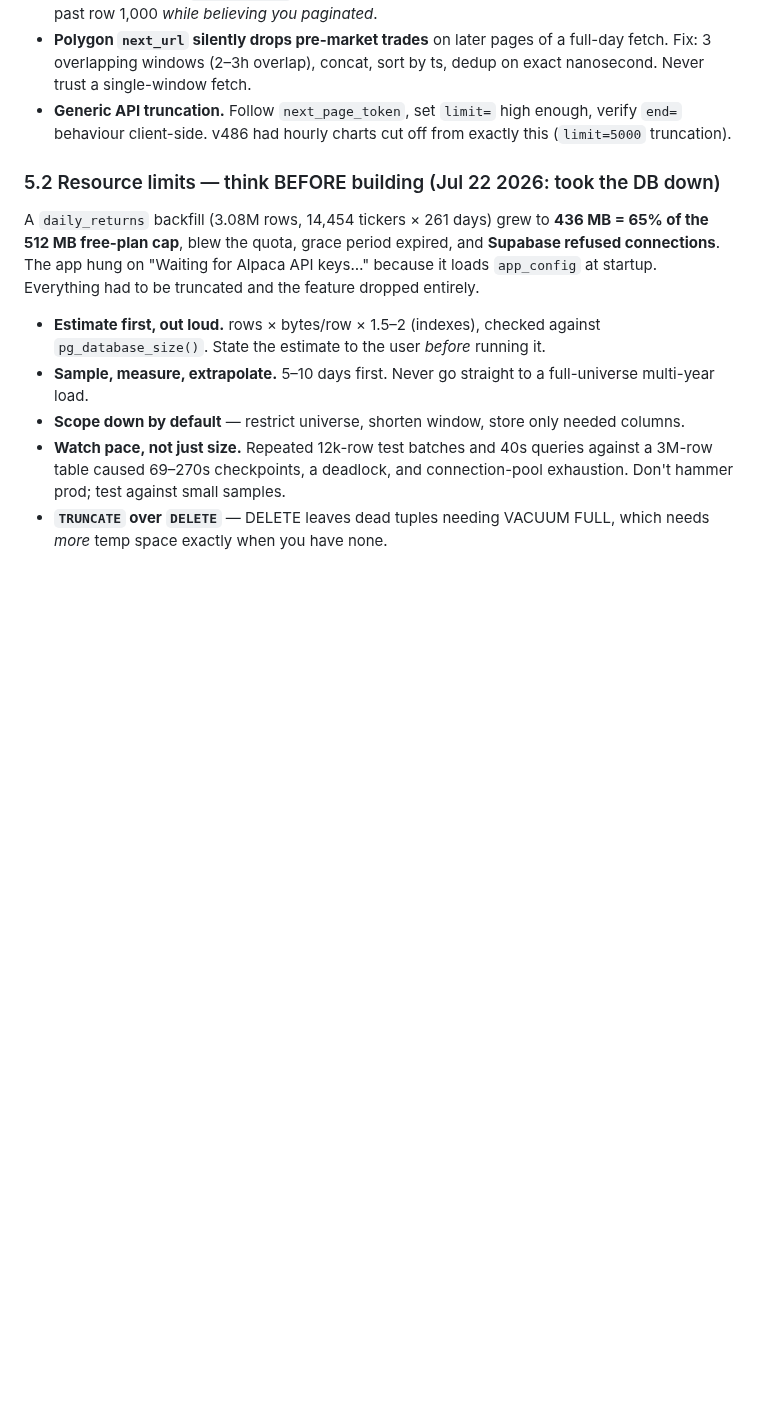
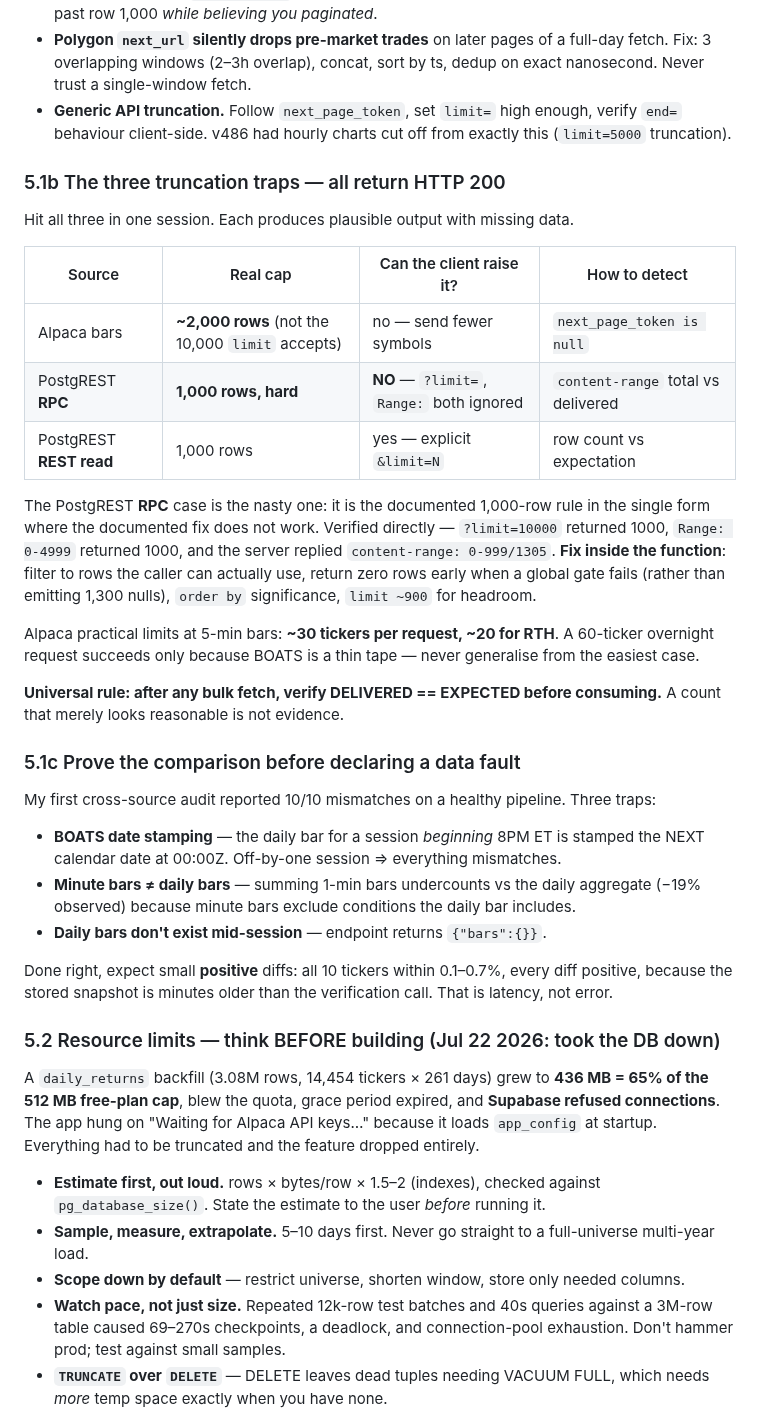
Before and after one commit to alcharles1980-design/alpha-quant-analytics, a Markdown page: CLAUDE.md, the part around the change. GitHub-like rendering; blank space fills up the shorter version.

Commit message:
CLAUDE.md: consolidate the truncation traps and verification methodology
Adds two sections ahead of the resource-limits rules, because truncation is
the single most recurrent failure class in this project and the existing
guidance was scattered across three places.

5.1b tabulates all three truncation sources with their REAL caps and whether
a client can raise them. The important entry is the PostgREST RPC case: 1,000
rows, hard, and neither ?limit= nor a Range header lifts it - the documented
1000-row rule in the one form where the documented fix fails. Verified
directly against the live API, with the server reporting
content-range: 0-999/1305. The fix has to live inside the function.

5.1c records that my first cross-source audit reported 10/10 mismatches on a
perfectly healthy pipeline, and the three traps responsible: BOATS stamping
the overnight daily bar with the following calendar date, minute-bar sums
undercounting the daily aggregate by up to 19%, and daily bars not existing
at all for an in-progress session. Also records what a CORRECT result looks
like - small positive differences consistent with snapshot latency - so a
future session knows what it is aiming for rather than expecting exact
equality.

Both sections state the general rule rather than just the instance: verify
delivered equals expected after any bulk fetch, and prove the comparison is
right before declaring a data fault.

```diff
--- a/CLAUDE.md
+++ b/CLAUDE.md
@@ -106,6 +106,43 @@ exception, correct-looking UI, wrong data underneath. Assume silence is the dang
 - **Generic API truncation.** Follow `next_page_token`, set `limit=` high enough,
   verify `end=` behaviour client-side. v486 had hourly charts cut off from exactly
   this (`limit=5000` truncation).
+
+### 5.1b The three truncation traps — all return HTTP 200
+
+Hit all three in one session. Each produces plausible output with missing data.
+
+| Source | Real cap | Can the client raise it? | How to detect |
+|---|---|---|---|
+| Alpaca bars | **~2,000 rows** (not the 10,000 `limit` accepts) | no — send fewer symbols | `next_page_token is null` |
+| PostgREST **RPC** | **1,000 rows, hard** | **NO** — `?limit=`, `Range:` both ignored | `content-range` total vs delivered |
+| PostgREST **REST read** | 1,000 rows | yes — explicit `&limit=N` | row count vs expectation |
+
+The PostgREST **RPC** case is the nasty one: it is the documented 1,000-row rule in the
+single form where the documented fix does not work. Verified directly — `?limit=10000`
+returned 1000, `Range: 0-4999` returned 1000, and the server replied
+`content-range: 0-999/1305`. **Fix inside the function**: filter to rows the caller can
+actually use, return zero rows early when a global gate fails (rather than emitting 1,300
+nulls), `order by` significance, `limit ~900` for headroom.
+
+Alpaca practical limits at 5-min bars: **~30 tickers per request, ~20 for RTH**. A
+60-ticker overnight request succeeds only because BOATS is a thin tape — never generalise
+from the easiest case.
+
+**Universal rule: after any bulk fetch, verify DELIVERED == EXPECTED before consuming.** A
+count that merely looks reasonable is not evidence.
+
+### 5.1c Prove the comparison before declaring a data fault
+
+My first cross-source audit reported 10/10 mismatches on a healthy pipeline. Three traps:
+- **BOATS date stamping** — the daily bar for a session *beginning* 8PM ET is stamped the
+  NEXT calendar date at 00:00Z. Off-by-one session ⇒ everything mismatches.
+- **Minute bars ≠ daily bars** — summing 1-min bars undercounts vs the daily aggregate
+  (−19% observed) because minute bars exclude conditions the daily bar includes.
+- **Daily bars don't exist mid-session** — endpoint returns `{"bars":{}}`.
+
+Done right, expect small **positive** diffs: all 10 tickers within 0.1–0.7%, every diff
+positive, because the stored snapshot is minutes older than the verification call. That is
+latency, not error.
 
 ### 5.2 Resource limits — think BEFORE building (Jul 22 2026: took the DB down)
 
```
